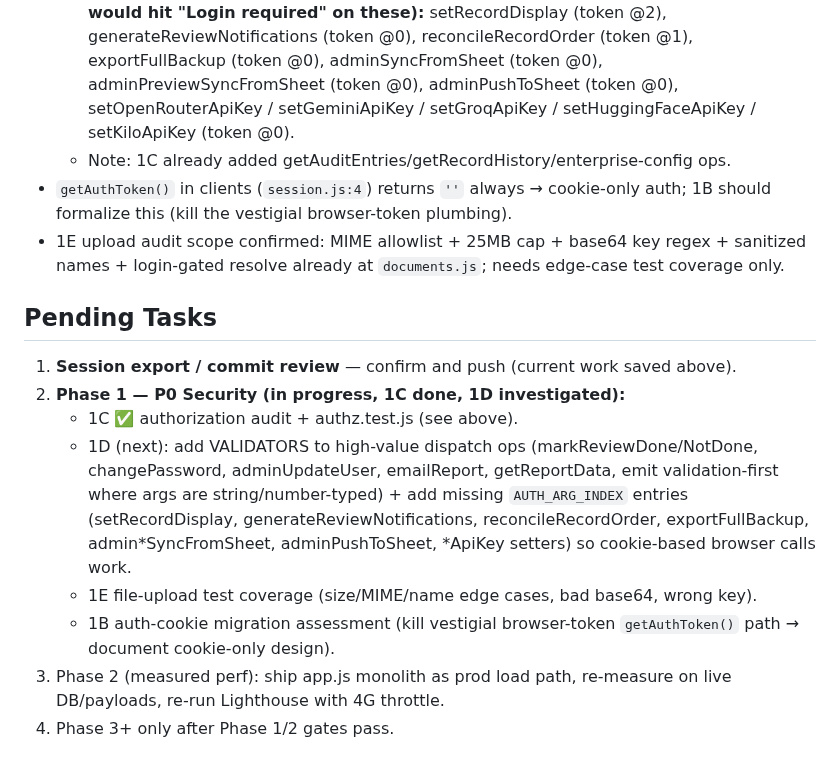
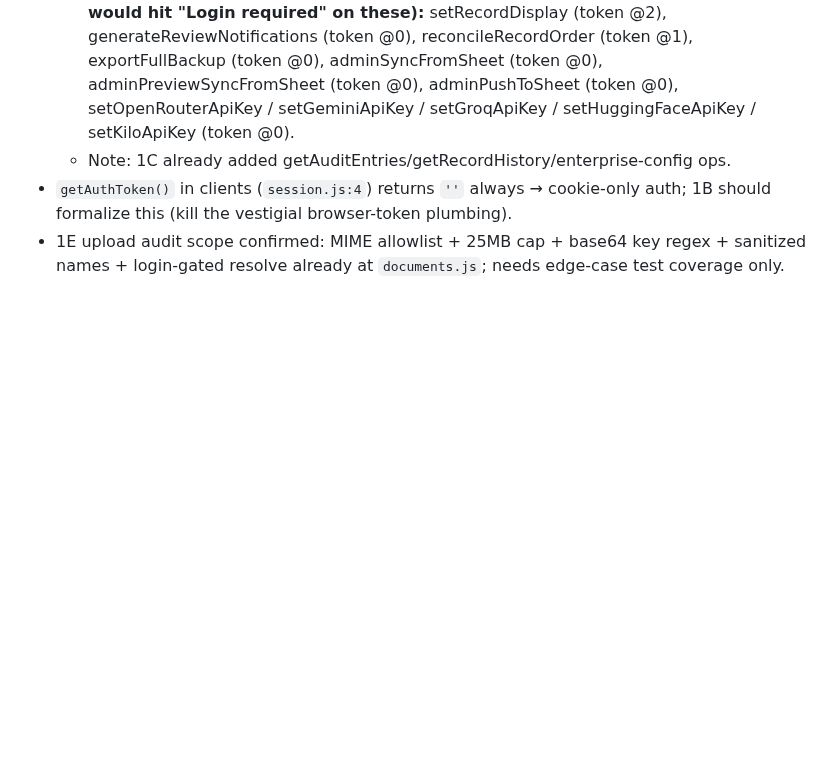
Before and after one commit to vcharyanaco-tech/dash-site, a Markdown page: SESSION_EXPORT_2026-09-16.md, the part around one of its changes. GitHub-like rendering; blank space fills up the shorter version.

```diff
--- a/SESSION_EXPORT_2026-09-16.md
+++ b/SESSION_EXPORT_2026-09-16.md
@@ -129,20 +176,3 @@ Dispatching analysis (exact counts, run against `index-dispatch.js` / `index.js`
 - 1E upload audit scope confirmed: MIME allowlist + 25MB cap + base64 key regex +
   sanitized names + login-gated resolve already at `documents.js`; needs edge-case
   test coverage only.
-
-## Pending Tasks
-1. **Session export / commit review** — confirm and push (current work saved above).
-2. **Phase 1 — P0 Security (in progress, 1C done, 1D investigated):**
-   - 1C ✅ authorization audit + authz.test.js (see above).
-   - 1D (next): add VALIDATORS to high-value dispatch ops (markReviewDone/NotDone,
-     changePassword, adminUpdateUser, emailReport, getReportData, emit
-     validation-first where args are string/number-typed) + add missing
-     `AUTH_ARG_INDEX` entries (setRecordDisplay, generateReviewNotifications,
-     reconcileRecordOrder, exportFullBackup, admin*SyncFromSheet, adminPushToSheet,
-     *ApiKey setters) so cookie-based browser calls work.
-   - 1E file-upload test coverage (size/MIME/name edge cases, bad base64, wrong key).
-   - 1B auth-cookie migration assessment (kill vestigial browser-token `getAuthToken()`
-     path → document cookie-only design).
-3. Phase 2 (measured perf): ship app.js monolith as prod load path, re-measure on
-   live DB/payloads, re-run Lighthouse with 4G throttle.
-4. Phase 3+ only after Phase 1/2 gates pass.
```
Also changed, not shown: other parts of SESSION_EXPORT_2026-09-16.md (+53 -6 lines).
